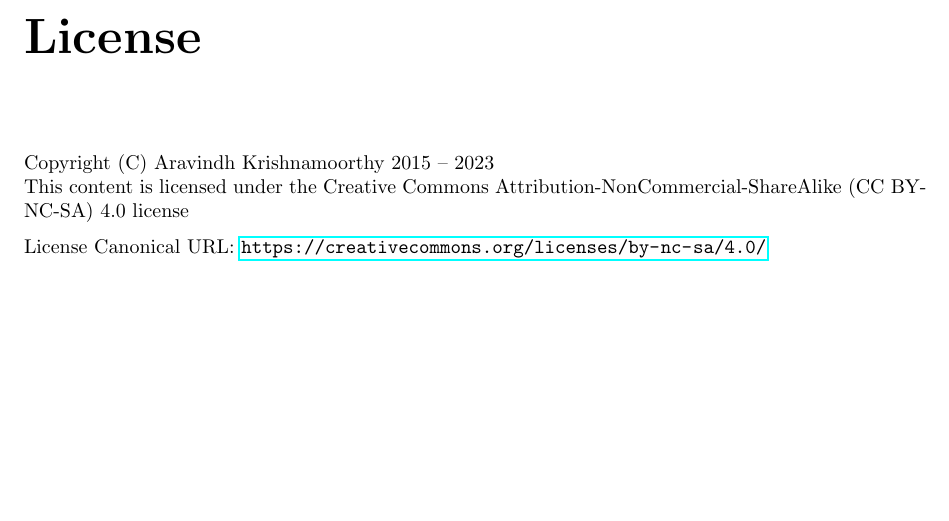
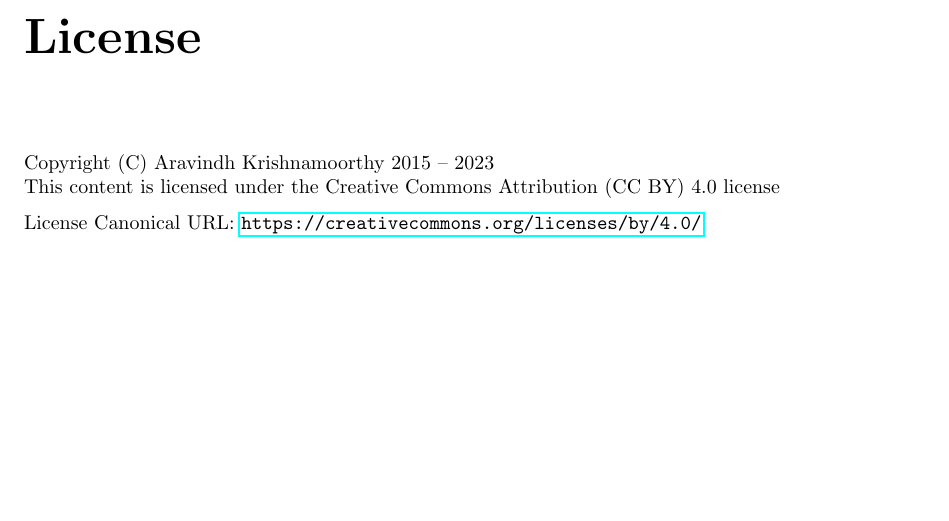
Before and after one commit to aravindh-krishnamoorthy/ark-math, a LaTeX thesis (tex/index.tex): part of page 34 of 35, cut so that both start at the same text. Compiled offline with pdfLaTeX.

Commit message:
Change licensing terms to CC BY" thereby allowing derivatives (with attribution) and commercial use.

```diff
--- a/tex/index.tex
+++ b/tex/index.tex
@@ -86,10 +86,9 @@
 % ================================================================================
 \chapter{License}
 Copyright (C) Aravindh Krishnamoorthy 2015 -- 2023\\
-This content is licensed under the Creative Commons Attribution-NonCommercial-ShareAlike (CC BY-NC-SA) 4.0 license
+This content is licensed under the Creative Commons Attribution (CC BY) 4.0 license
 
-License Canonical URL: \url{https://creativecommons.org/licenses/by-nc-sa/4.0/}
-
+\noindent License Canonical URL: \url{https://creativecommons.org/licenses/by/4.0/}
 % ================================================================================
 % Bibliography
 % ================================================================================
```
Also changed, not shown: LICENSE.md, 16 other files.
